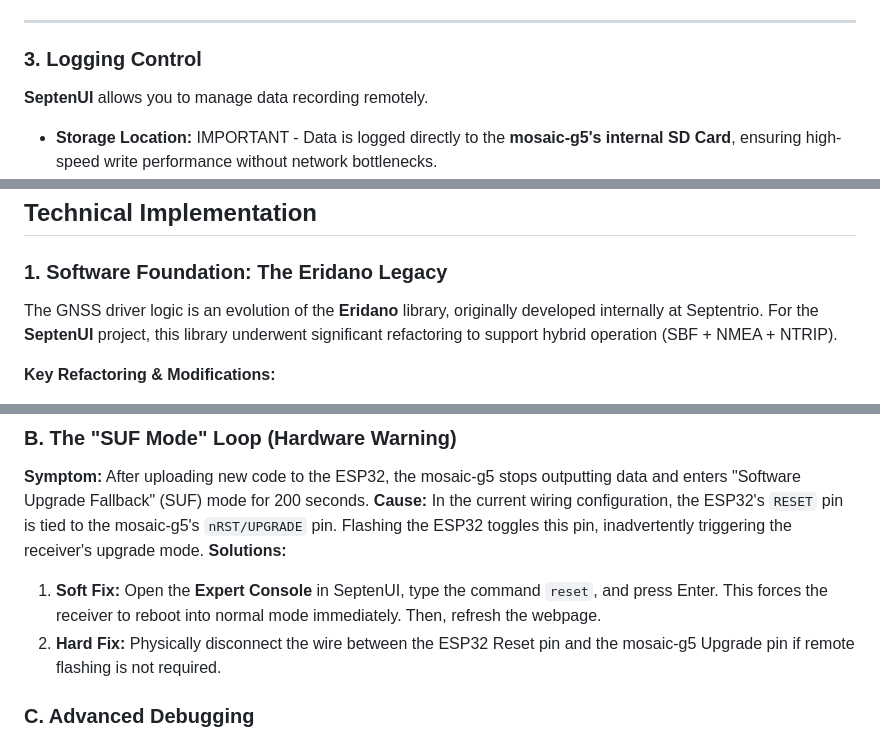
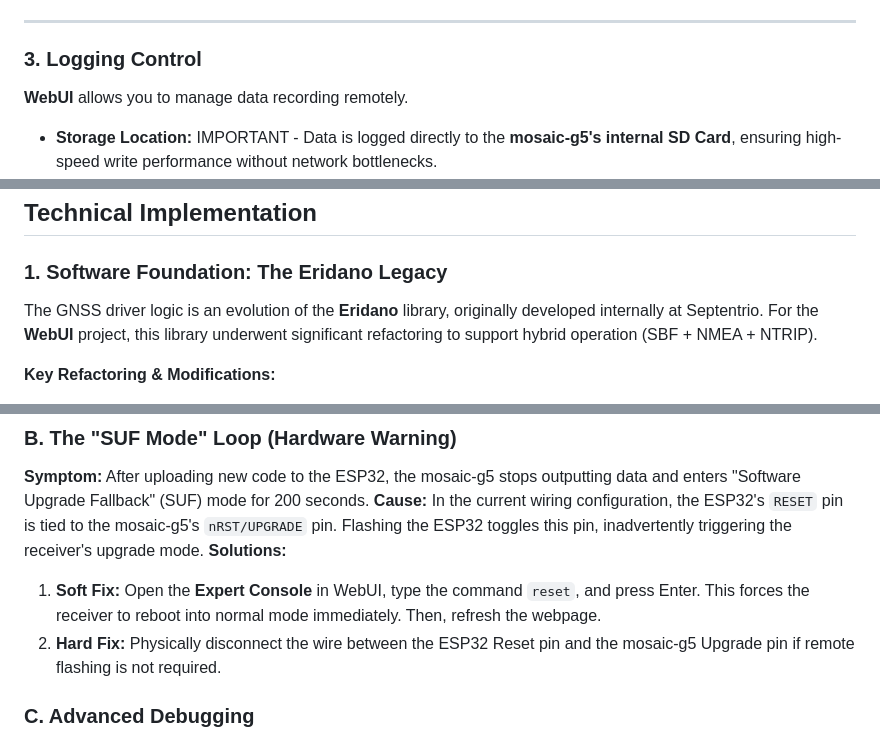
Before and after one commit to septentrio-gnss/WebUi, a Markdown page: README.md, 3 parts joined by grey strips. GitHub-like rendering.

```diff
--- a/README.md
+++ b/README.md
@@ -164,7 +164,7 @@ The Expert Console provides direct, low-level access to the receiver's command i
 ---
 
 ### 3. Logging Control
-**SeptenUI** allows you to manage data recording remotely.
+**WebUI** allows you to manage data recording remotely.
 * **Storage Location:** IMPORTANT - Data is logged directly to the **mosaic-g5's internal SD Card**, ensuring high-speed write performance without network bottlenecks.
 * **SBF Logging:**
     * **Filter:** Specify which blocks to log (e.g., `PVTGeodetic,MeasEpoch`). Leave empty to log all.
@@ -264,7 +264,7 @@ While functional, the code has room for optimization:
 ## Technical Implementation
 
 ### 1. Software Foundation: The Eridano Legacy
-The GNSS driver logic is an evolution of the **Eridano** library, originally developed internally at Septentrio. For the **SeptenUI** project, this library underwent significant refactoring to support hybrid operation (SBF + NMEA + NTRIP).
+The GNSS driver logic is an evolution of the **Eridano** library, originally developed internally at Septentrio. For the **WebUI** project, this library underwent significant refactoring to support hybrid operation (SBF + NMEA + NTRIP).
 
 **Key Refactoring & Modifications:**
 * **`Septentrio_Arduino_driver.cpp` / `.h`:**
@@ -338,7 +338,7 @@ The system specifically filters and decodes the following Septentrio Binary Form
 **Symptom:** After uploading new code to the ESP32, the mosaic-g5 stops outputting data and enters "Software Upgrade Fallback" (SUF) mode for 200 seconds.
 **Cause:** In the current wiring configuration, the ESP32's `RESET` pin is tied to the mosaic-g5's `nRST/UPGRADE` pin. Flashing the ESP32 toggles this pin, inadvertently triggering the receiver's upgrade mode.
 **Solutions:**
-1.  **Soft Fix:** Open the **Expert Console** in SeptenUI, type the command `reset`, and press Enter. This forces the receiver to reboot into normal mode immediately. Then, refresh the webpage.
+1.  **Soft Fix:** Open the **Expert Console** in WebUI, type the command `reset`, and press Enter. This forces the receiver to reboot into normal mode immediately. Then, refresh the webpage.
 2.  **Hard Fix:** Physically disconnect the wire between the ESP32 Reset pin and the mosaic-g5 Upgrade pin if remote flashing is not required.
 
 ### C. Advanced Debugging
```
Also changed, not shown: other parts of README.md (+5 -5 lines).
